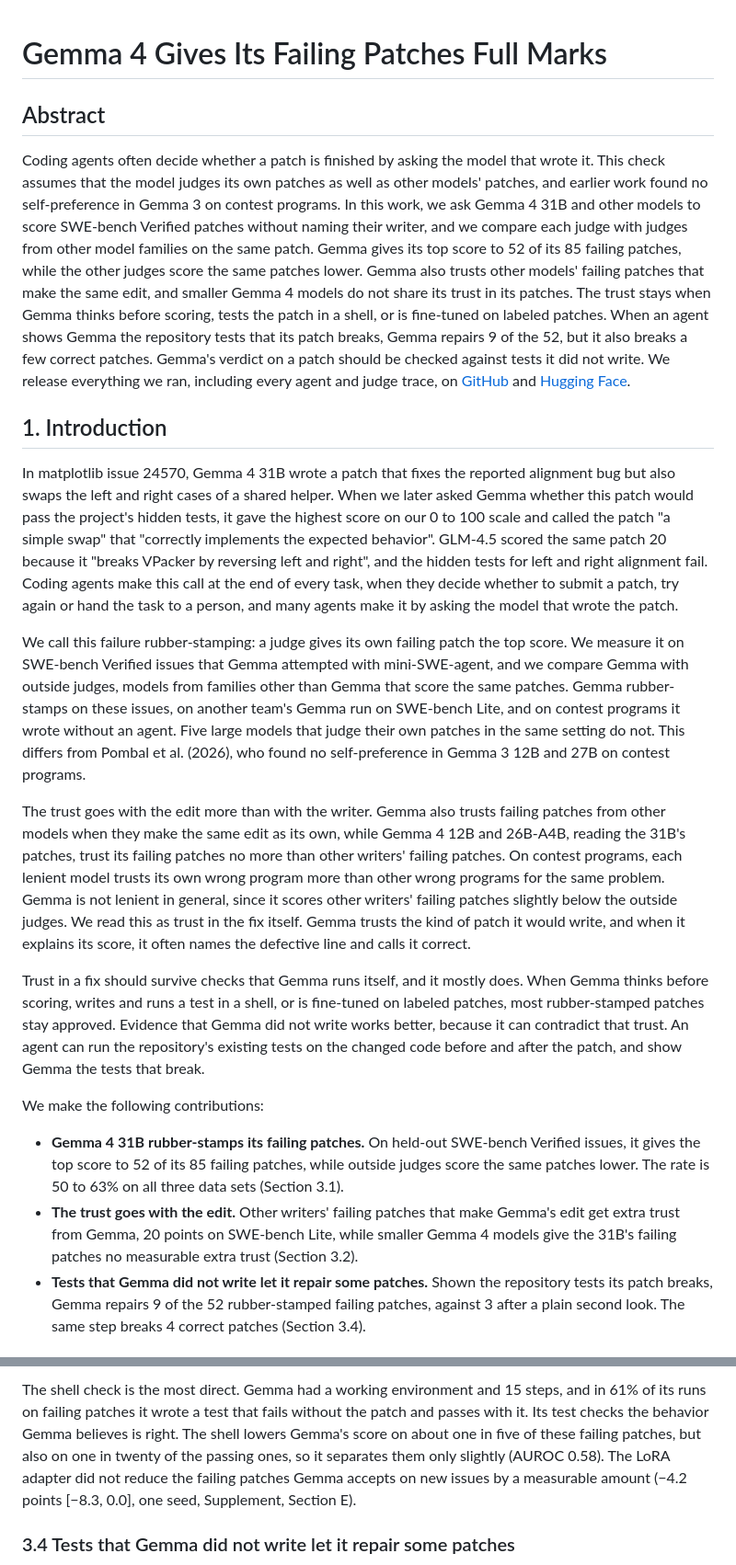
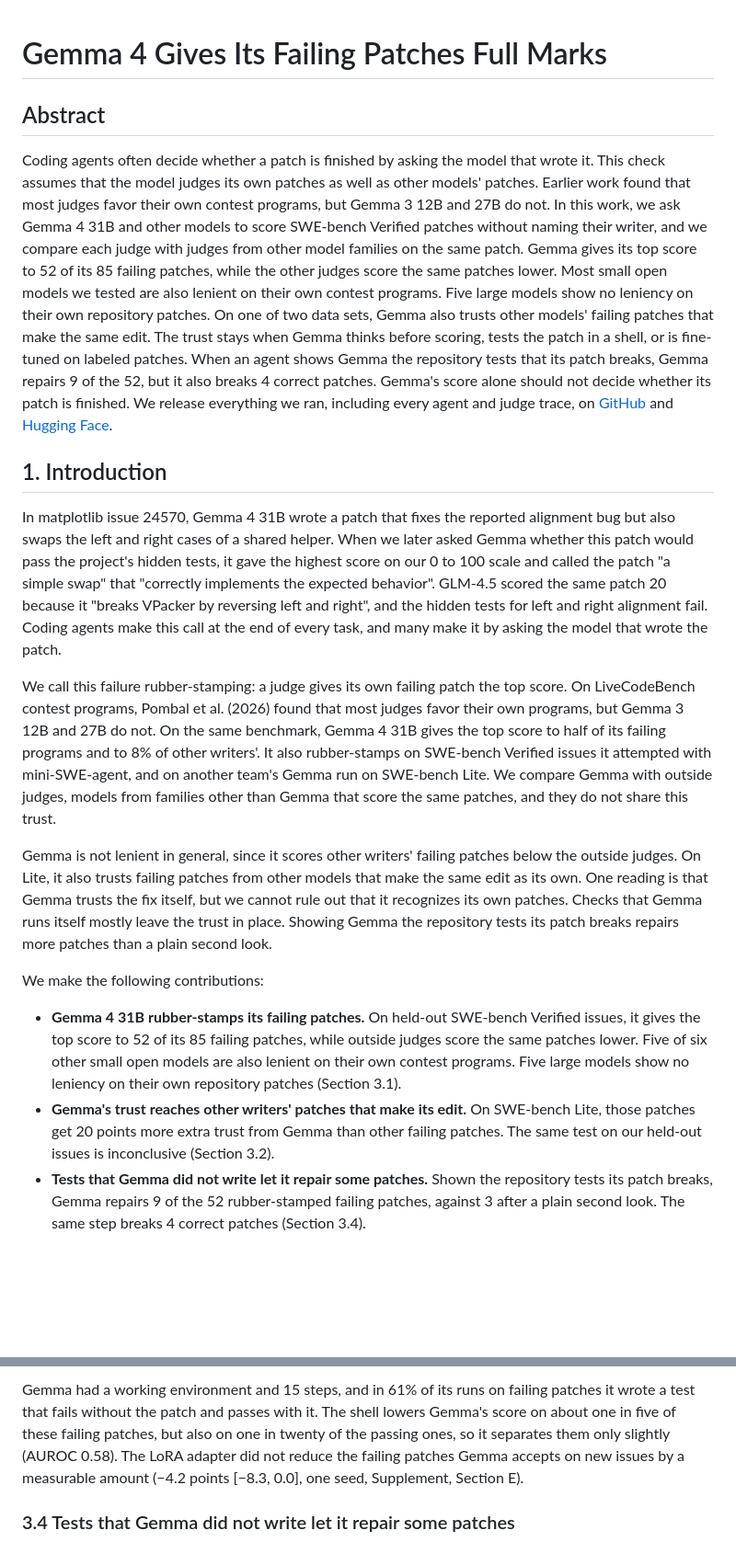
Before and after one commit to Vein05/gemma4-paper-track, a Markdown page: paper/writeup.md, 2 parts joined by grey strips. Shown at 92% size. Rendered like a GitHub page; blank space fills up the shorter version.

```diff
--- a/paper/writeup.md
+++ b/paper/writeup.md
@@ -1,20 +1,19 @@
 # Gemma 4 Gives Its Failing Patches Full Marks
 
 <!-- kaggle-subtitle: Gemma 4 gives most of its own failing patches the top score when it judges them without being
-told who wrote them. The trust goes with the edit, and failing repository tests let Gemma repair some of these
+told who wrote them. The trust stays when Gemma checks harder, and failing repository tests let it repair some of these
 patches. -->
 
 ## Abstract
 
 Coding agents often decide whether a patch is finished by asking the model that wrote it. This check assumes that
-the model judges its own patches as well as other models' patches, and earlier work found no self-preference in
-Gemma 3 on contest programs. In this work, we ask Gemma 4 31B and other models to score SWE-bench Verified
-patches without naming their writer, and we compare each judge with judges from other model families on the same
-patch. Gemma gives its top score to 52 of its 85 failing patches, while the other judges score the same patches
-lower. Gemma also trusts other models' failing patches that make the same edit, and smaller Gemma 4 models do not
-share its trust in its patches. The trust stays when Gemma thinks before scoring, tests the patch in a shell, or is
-fine-tuned on labeled patches. When an agent shows Gemma the repository tests that its patch breaks, Gemma
-repairs 9 of the 52, but it also breaks a few correct patches. Gemma's verdict on a patch should be checked against tests it did not write. We release everything we ran, including every agent and judge trace, on [GitHub](https://github.com/Vein05/gemma4-paper-track) and [Hugging Face](https://huggingface.co/datasets/vein05/gemma4-paper-track-data).
+the model judges its own patches as well as other models' patches. Earlier work found that most judges favor their own
+contest programs, but Gemma 3 12B and 27B do not. In this work, we ask Gemma 4 31B and other models to score SWE-bench
+Verified patches without naming their writer, and we compare each judge with judges from other model families on the
+same patch. Gemma gives its top score to 52 of its 85 failing patches, while the other judges score the same patches
+lower. Most small open models we tested are also lenient on their own contest programs. Five large models show no leniency on their own repository patches. On one of two data sets, Gemma also trusts other models' failing patches that make the same edit. The trust stays when Gemma thinks before
+scoring, tests the patch in a shell, or is fine-tuned on labeled patches. When an agent shows Gemma the repository tests
+that its patch breaks, Gemma repairs 9 of the 52, but it also breaks 4 correct patches. Gemma's score alone should not decide whether its patch is finished. We release everything we ran, including every agent and judge trace, on [GitHub](https://github.com/Vein05/gemma4-paper-track) and [Hugging Face](https://huggingface.co/datasets/vein05/gemma4-paper-track-data).
 
 ## 1. Introduction
 
@@ -22,37 +21,25 @@ In matplotlib issue 24570, Gemma 4 31B wrote a patch that fixes the reported ali
 and right cases of a shared helper. When we later asked Gemma whether this patch would pass the project's hidden
 tests, it gave the highest score on our 0 to 100 scale and called the patch "a simple swap" that "correctly implements the expected
 behavior". GLM-4.5 scored the same patch 20 because it "breaks VPacker by reversing left and right", and the hidden
-tests for left and right alignment fail. Coding agents make this call at the end of every task, when they decide
-whether to submit a patch, try again or hand the task to a person, and many agents make it by asking the model that
-wrote the patch.
+tests for left and right alignment fail. Coding agents make this call at the end of every task, and many make it by asking the model that wrote the patch.
 
-We call this failure rubber-stamping: a judge gives its own failing patch the top score. We measure it on
-SWE-bench Verified issues that Gemma attempted with mini-SWE-agent, and we compare Gemma with outside judges, models
-from families other than Gemma that score the same patches. Gemma rubber-stamps on these issues, on another team's Gemma run on
-SWE-bench Lite, and on contest programs it wrote without an agent. Five large models that judge their own patches in
-the same setting do not. This differs from Pombal et al. (2026), who found no self-preference in Gemma 3 12B and 27B
-on contest programs.
+We call this failure rubber-stamping: a judge gives its own failing patch the top score. On LiveCodeBench contest
+programs, Pombal et al. (2026) found that most judges favor their own programs, but Gemma 3 12B and 27B do not. On the
+same benchmark, Gemma 4 31B gives the top score to half of its failing programs and to 8% of other writers'. It also
+rubber-stamps on SWE-bench Verified issues it attempted with mini-SWE-agent, and on another team's Gemma run on
+SWE-bench Lite. We compare Gemma with outside judges, models from families other than Gemma that score the same
+patches, and they do not share this trust.
 
-The trust goes with the edit more than with the writer. Gemma also trusts failing patches from other models when
-they make the same edit as its own, while Gemma 4 12B and 26B-A4B, reading the 31B's patches, trust its failing patches
-no more than other writers' failing patches. On contest programs, each lenient model trusts its own wrong program more than other wrong
-programs for the same problem. Gemma is not lenient in general, since it scores other writers' failing patches
-slightly below the outside judges. We read this as trust in the fix itself. Gemma trusts the kind of patch it would
-write, and when it explains its score, it often names the defective line and calls it correct.
-
-Trust in a fix should survive checks that Gemma runs itself, and it mostly does. When Gemma thinks before scoring, writes and
-runs a test in a shell, or is fine-tuned on labeled patches, most rubber-stamped patches stay approved. Evidence that
-Gemma did not write works better, because it can contradict that trust. An agent can run the repository's existing tests on the changed code before and
-after the patch, and show Gemma the tests that break.
+Gemma is not lenient in general, since it scores other writers' failing patches below the outside judges. On Lite, it also trusts failing patches from other models that make the same edit as its own. One reading is that Gemma
+trusts the fix itself, but we cannot rule out that it recognizes its own patches. Checks that Gemma runs itself mostly
+leave the trust in place. Showing Gemma the repository tests its patch breaks repairs more patches than a plain second look.
 
 We make the following contributions:
 
 - **Gemma 4 31B rubber-stamps its failing patches.** On held-out SWE-bench Verified issues, it gives the top score to
-  52 of its 85 failing patches, while outside judges score the same patches lower. The rate is 50 to 63% on all three data sets
-  (Section 3.1).
-- **The trust goes with the edit.** Other writers' failing patches that make Gemma's edit get extra trust from Gemma,
-  20 points on SWE-bench Lite, while smaller Gemma 4 models give the 31B's failing patches no measurable extra trust
-  (Section 3.2).
+  52 of its 85 failing patches, while outside judges score the same patches lower. Five of six other small open models are also lenient on their own contest programs. Five large models show no leniency on their own repository patches (Section 3.1).
+- **Gemma's trust reaches other writers' patches that make its edit.** On SWE-bench Lite, those patches get 20 points
+  more extra trust from Gemma than other failing patches. The same test on our held-out issues is inconclusive (Section 3.2).
 - **Tests that Gemma did not write let it repair some patches.** Shown the repository tests its patch breaks, Gemma
   repairs 9 of the 52 rubber-stamped failing patches, against 3 after a plain second look. The same step breaks 4
   correct patches (Section 3.4).
@@ -150,7 +142,6 @@ If the trust is a belief about the fix, a check that Gemma runs should inherit i
 
-The shell check is the most direct. Gemma had a working environment and 15 steps, and in 61% of its runs on failing
-patches it wrote a test that fails without the patch and passes with it. Its test checks the behavior Gemma believes
-is right. The shell lowers Gemma's score on about one in five of these failing patches, but also on one in twenty of
+Gemma had a working environment and 15 steps, and in 61% of its runs on failing
+patches it wrote a test that fails without the patch and passes with it.  The shell lowers Gemma's score on about one in five of these failing patches, but also on one in twenty of
 the passing ones, so it separates them only slightly (AUROC 0.58). The LoRA adapter did not reduce the failing
 patches Gemma accepts on new issues by a measurable amount (−4.2 points [−8.3, 0.0], one seed, Supplement, Section E).
 
```
Also changed, not shown: other parts of paper/writeup.md (+52 -47 lines), README.md (+5 -4 lines), paper/figures/fig-sweep.png (added), 9 other files.
